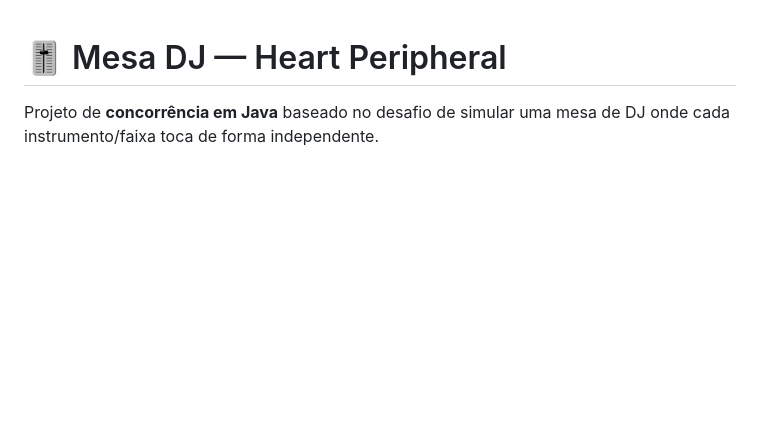
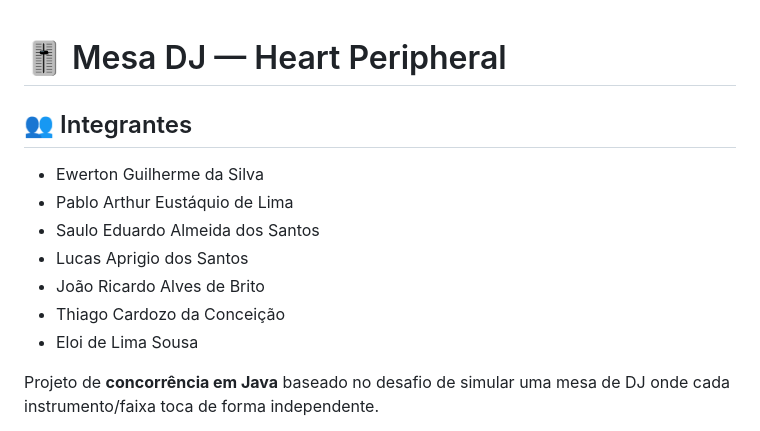
Before and after one commit to egs3-coder/Mesa-DJ, a Markdown page: README.md, the part around the change. Drawn GitHub-style; blank space fills up the shorter version.

Commit message:
Update README.md
Added team members to the README file.

```diff
--- a/README.md
+++ b/README.md
@@ -1,4 +1,14 @@
 # 🎚️ Mesa DJ — Heart Peripheral
+
+## 👥 Integrantes
+
+- Ewerton Guilherme da Silva
+- Pablo Arthur Eustáquio de Lima
+- Saulo Eduardo Almeida dos Santos
+- Lucas Aprigio dos Santos
+- João Ricardo Alves de Brito
+- Thiago Cardozo da Conceição
+- Eloi de Lima Sousa
 
 Projeto de **concorrência em Java** baseado no desafio de simular uma mesa de DJ onde cada instrumento/faixa toca de forma independente.
 
```
